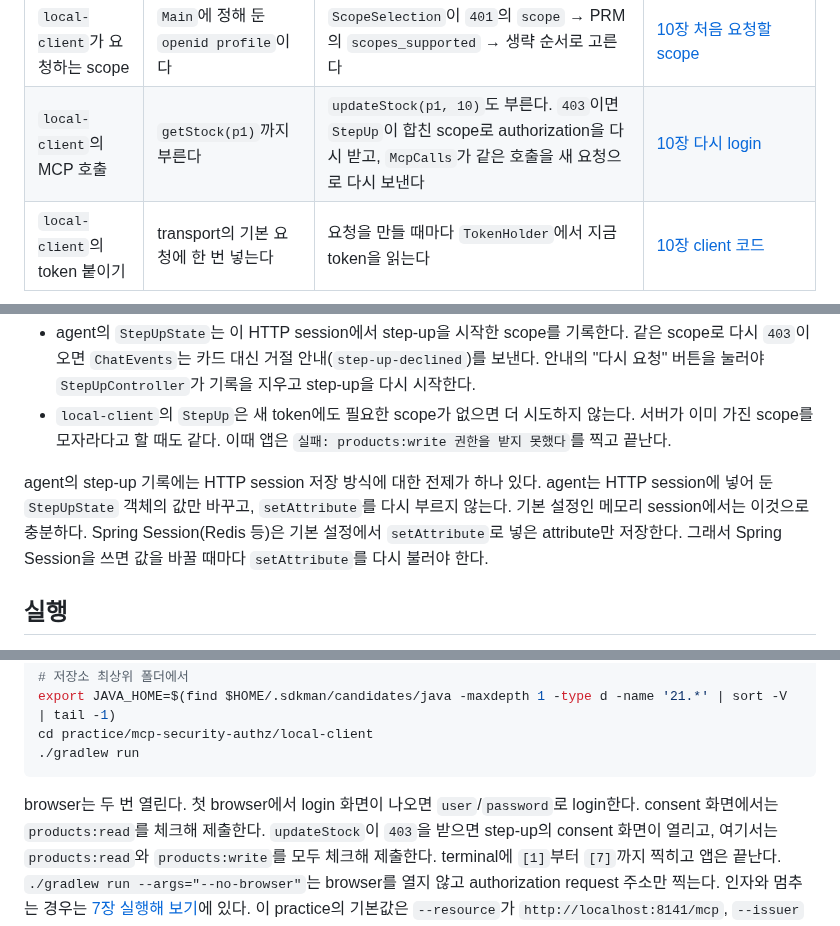
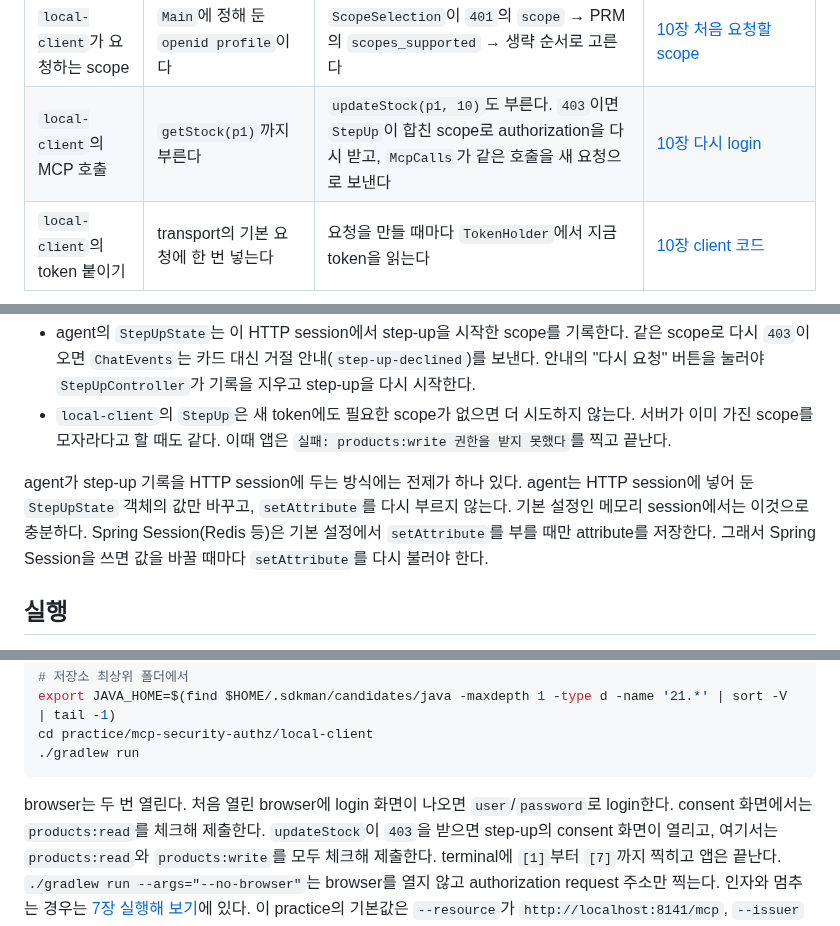
Before and after one commit to starryeye/spring-ai, a Markdown page: practice/mcp-security-authz/README.md, 3 parts joined by grey strips. Rendered like a GitHub page.

Commit message:
docs(authz): README 문장 다듬기
Co-Authored-By: Claude Opus 5.5 <noreply@anthropic.com>

````diff
--- a/practice/mcp-security-authz/README.md
+++ b/practice/mcp-security-authz/README.md
@@ -23,7 +23,7 @@ client는 처음에 조회 scope `products:read`만 받는다.
 | agent의 채팅 응답 | `text/plain` stream이다 | SSE event(`message`, `step-up`, `step-up-declined`)다. `ChatEvents`가 만들고, `index.html`이 consent 카드를 보여 준다 | [10장 consent 카드](../mcp-guide/10-scope-and-step-up.md#106-웹-agent-대화-안-consent-카드) |
 | agent의 authorization request | 설정에 적은 scope(`openid profile`) 그대로다 | `StepUpAuthorizationRequestResolver`가 요청 scope에 지금 token의 scope와 `step_up` parameter의 scope를 더한다. 진행 상태와 결과는 `StepUpState`와 `StepUpLoginSuccessHandler`가 기록한다 | [10장 합친 scope](../mcp-guide/10-scope-and-step-up.md#105-3단계-합친-scope로-다시-authorization을-받는다), [거절과 일부 허락](#거절과-일부-허락) |
 | `local-client`가 요청하는 scope | `Main`에 정해 둔 `openid profile`이다 | `ScopeSelection`이 `401`의 `scope` → PRM의 `scopes_supported` → 생략 순서로 고른다 | [10장 처음 요청할 scope](../mcp-guide/10-scope-and-step-up.md#103-1단계-처음에는-조회-scope만-받는다) |
-| `local-client`의 MCP 호출 | `getStock(p1)`까지 부른다 | `updateStock(p1, 10)`도 부른다. `403`이면 `StepUp`이 합친 scope로 authorization을 다시 받고, `McpCalls`가 같은 호출을 새 요청으로 다시 보낸다 | [10장 다시 login](../mcp-guide/10-scope-and-step-up.md#107-사용자-기기의-앱-그-자리에서-다시-login) |
+| `local-client`의 MCP 호출 | `getStock(p1)`까지 부른다 | `updateStock(p1, 10)`도 부른다. `403`이면 `StepUp`이 합친 scope로 authorization을 다시 받고, `McpCalls`가 같은 호출을 새 요청으로 보낸다 | [10장 다시 login](../mcp-guide/10-scope-and-step-up.md#107-사용자-기기의-앱-그-자리에서-다시-login) |
 | `local-client`의 token 붙이기 | transport의 기본 요청에 한 번 넣는다 | 요청을 만들 때마다 `TokenHolder`에서 지금 token을 읽는다 | [10장 client 코드](../mcp-guide/10-scope-and-step-up.md#109-client-코드에서-보기) |
 
 `auth-server`의 `resource`·`iss`·PKCE·public client 규칙은 official과 같다.
@@ -113,10 +113,10 @@ Authorization Server는 전에 허락받은 scope를 새 token에도 넣는다.
   서버가 이미 가진 scope를 모자라다고 할 때도 같다.
   이때 앱은 `실패: products:write 권한을 받지 못했다`를 찍고 끝난다.
 
-agent의 step-up 기록에는 HTTP session 저장 방식에 대한 전제가 하나 있다.
+agent가 step-up 기록을 HTTP session에 두는 방식에는 전제가 하나 있다.
 agent는 HTTP session에 넣어 둔 `StepUpState` 객체의 값만 바꾸고, `setAttribute`를 다시 부르지 않는다.
 기본 설정인 메모리 session에서는 이것으로 충분하다.
-Spring Session(Redis 등)은 기본 설정에서 `setAttribute`로 넣은 attribute만 저장한다.
+Spring Session(Redis 등)은 기본 설정에서 `setAttribute`를 부를 때만 attribute를 저장한다.
 그래서 Spring Session을 쓰면 값을 바꿀 때마다 `setAttribute`를 다시 불러야 한다.
 
 ## 실행
@@ -158,7 +158,7 @@ cd practice/mcp-security-authz/local-client
 ```
 
 browser는 두 번 열린다.
-첫 browser에서 login 화면이 나오면 `user`/`password`로 login한다.
+처음 열린 browser에 login 화면이 나오면 `user`/`password`로 login한다.
 consent 화면에서는 `products:read`를 체크해 제출한다.
 `updateStock`이 `403`을 받으면 step-up의 consent 화면이 열리고, 여기서는 `products:read`와 `products:write`를 모두 체크해 제출한다.
 terminal에 `[1]`부터 `[7]`까지 찍히고 앱은 끝난다.
````
Also changed, not shown: other parts of practice/mcp-security-authz/README.md (+1 -1 lines).
